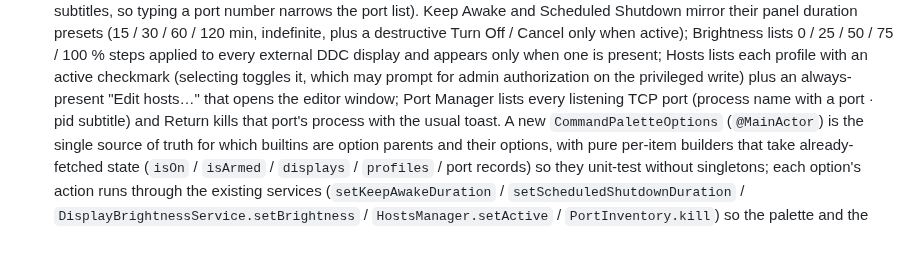
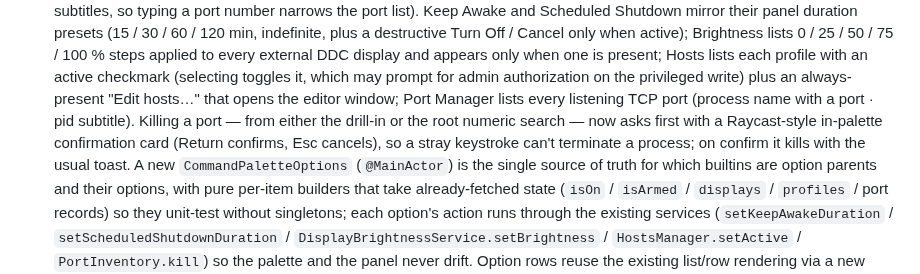
Before and after one commit to ZingerLittleBee/AnyDoor, a Markdown page: CHANGELOG.md, the part around the change. Drawn GitHub-style; blank space fills up the shorter version.

Commit message:
docs: document command-palette port-kill confirmation

```diff
--- a/CHANGELOG.md
+++ b/CHANGELOG.md
@@ -23,8 +23,11 @@ versioning.
   present; Hosts lists each profile with an active checkmark (selecting toggles
   it, which may prompt for admin authorization on the privileged write) plus an
   always-present "Edit hosts…" that opens the editor window; Port Manager lists
-  every listening TCP port (process name with a port · pid subtitle) and Return
-  kills that port's process with the usual toast. A new `CommandPaletteOptions`
+  every listening TCP port (process name with a port · pid subtitle). Killing a
+  port — from either the drill-in or the root numeric search — now asks first
+  with a Raycast-style in-palette confirmation card (Return confirms, Esc
+  cancels), so a stray keystroke can't terminate a process; on confirm it kills
+  with the usual toast. A new `CommandPaletteOptions`
   (`@MainActor`) is the single
   source of truth for which builtins are option parents and their options, with
   pure per-item builders that take already-fetched state (`isOn` / `isArmed` /
```
Also changed, not shown: AGENTS.md (+1 -1 lines), CLAUDE.md (+1 -1 lines).
